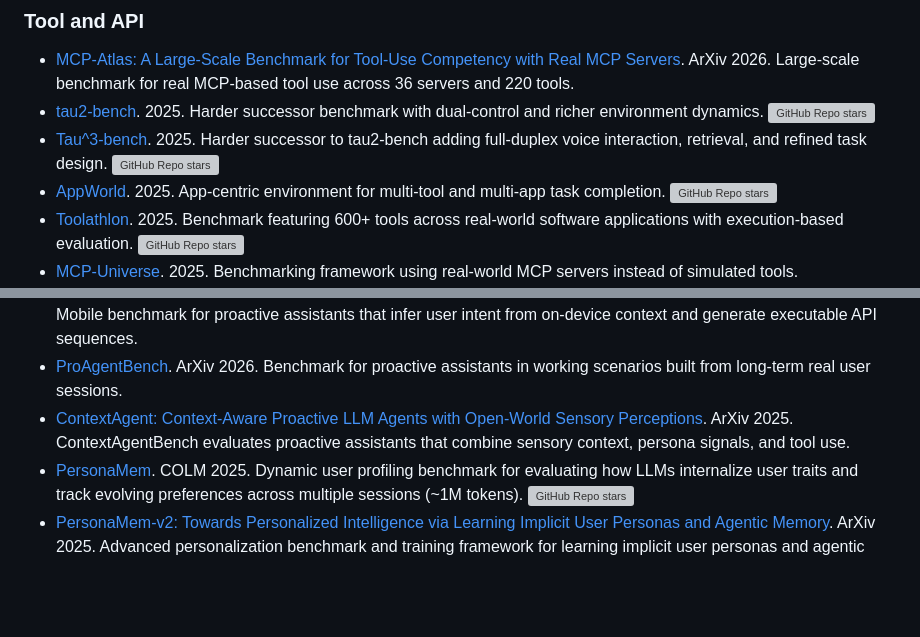
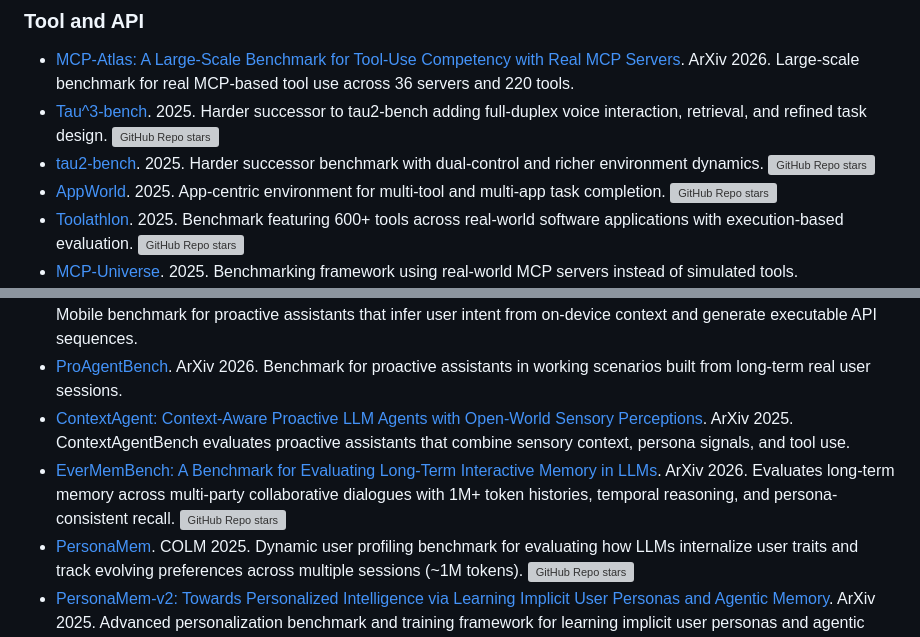
Before and after one commit to ZackZikaiXiao/Awesome-Agent-Environments, a Markdown page: README.md, 2 parts joined by grey strips. GitHub-like rendering; blank space fills up the shorter version; grey boxes are pictures that could not be loaded.

Commit message:
Add EverMemBench

```diff
--- a/README.md
+++ b/README.md
@@ -92,8 +92,8 @@ It focuses on environments where agents can act, be trained, or be evaluated in
 ### Tool and API
 
 - [MCP-Atlas: A Large-Scale Benchmark for Tool-Use Competency with Real MCP Servers](https://arxiv.org/abs/2602.00933). ArXiv 2026. Large-scale benchmark for real MCP-based tool use across 36 servers and 220 tools.
+- [Tau^3-bench](https://github.com/sierra-research/tau2-bench). 2025. Harder successor to tau2-bench adding full-duplex voice interaction, retrieval, and refined task design. [![GitHub Repo stars](https://img.shields.io/github/stars/sierra-research/tau2-bench)](https://github.com/sierra-research/tau2-bench)
 - [tau2-bench](https://github.com/sierra-research/tau2-bench). 2025. Harder successor benchmark with dual-control and richer environment dynamics. [![GitHub Repo stars](https://img.shields.io/github/stars/sierra-research/tau2-bench)](https://github.com/sierra-research/tau2-bench)
-- [Tau^3-bench](https://github.com/sierra-research/tau2-bench). 2025. Harder successor to tau2-bench adding full-duplex voice interaction, retrieval, and refined task design. [![GitHub Repo stars](https://img.shields.io/github/stars/sierra-research/tau2-bench)](https://github.com/sierra-research/tau2-bench)
 - [AppWorld](https://github.com/StonyBrookNLP/appworld). 2025. App-centric environment for multi-tool and multi-app task completion. [![GitHub Repo stars](https://img.shields.io/github/stars/StonyBrookNLP/appworld)](https://github.com/StonyBrookNLP/appworld)
 - [Toolathlon](https://github.com/hkust-nlp/Toolathlon). 2025. Benchmark featuring 600+ tools across real-world software applications with execution-based evaluation. [![GitHub Repo stars](https://img.shields.io/github/stars/hkust-nlp/Toolathlon)](https://github.com/hkust-nlp/Toolathlon)
 - [MCP-Universe](https://github.com/SalesforceAIResearch/MCP-Universe). 2025. Benchmarking framework using real-world MCP servers instead of simulated tools. [![GitHub Repo stars](https://img.shields.io/github/stars/SalesforceAIResearch/MCP-Universe)](https://github.com/SalesforceAIResearch/MCP-Universe)
@@ -114,6 +114,7 @@ It focuses on environments where agents can act, be trained, or be evaluated in
 - [ProactiveMobile: A Comprehensive Benchmark for Boosting Proactive Intelligence on Mobile Devices](https://arxiv.org/abs/2602.21858). ArXiv 2026. Mobile benchmark for proactive assistants that infer user intent from on-device context and generate executable API sequences.
 - [ProAgentBench](https://arxiv.org/abs/2602.04482). ArXiv 2026. Benchmark for proactive assistants in working scenarios built from long-term real user sessions.
 - [ContextAgent: Context-Aware Proactive LLM Agents with Open-World Sensory Perceptions](https://arxiv.org/abs/2505.14668). ArXiv 2025. ContextAgentBench evaluates proactive assistants that combine sensory context, persona signals, and tool use.
+- [EverMemBench: A Benchmark for Evaluating Long-Term Interactive Memory in LLMs](https://arxiv.org/abs/2602.01313). ArXiv 2026. Evaluates long-term memory across multi-party collaborative dialogues with 1M+ token histories, temporal reasoning, and persona-consistent recall. [![GitHub Repo stars](https://img.shields.io/github/stars/EverMind-AI/EverMemBench)](https://github.com/EverMind-AI/EverMemBench)
 - [PersonaMem](https://arxiv.org/abs/2504.14225). COLM 2025. Dynamic user profiling benchmark for evaluating how LLMs internalize user traits and track evolving preferences across multiple sessions (~1M tokens). [![GitHub Repo stars](https://img.shields.io/github/stars/bowen-upenn/PersonaMem)](https://github.com/bowen-upenn/PersonaMem)
 - [PersonaMem-v2: Towards Personalized Intelligence via Learning Implicit User Personas and Agentic Memory](https://arxiv.org/abs/2512.06688). ArXiv 2025. Advanced personalization benchmark and training framework for learning implicit user personas and agentic memory via reinforcement fine-tuning. [![GitHub Repo stars](https://img.shields.io/github/stars/bowen-upenn/PersonaMem-v2)](https://github.com/bowen-upenn/PersonaMem-v2)
 
```
